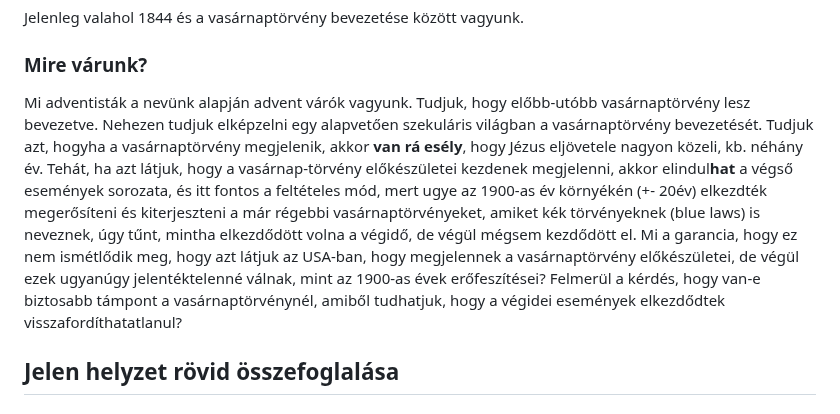
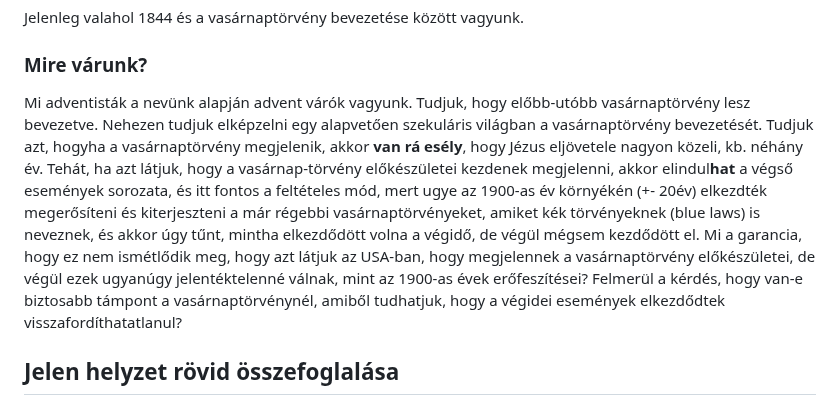
Before and after one commit to peterpolgar/Vegidei-esemenyek, a Markdown page: README.md, the part around the change. Rendered like a GitHub page.

Commit message:
a small correction

```diff
--- a/README.md
+++ b/README.md
@@ -131,7 +131,7 @@ Jelenleg valahol 1844 és a vasárnaptörvény bevezetése között vagyunk.
 
 ### Mire várunk?
 
-Mi adventisták a nevünk alapján advent várók vagyunk. Tudjuk, hogy előbb-utóbb vasárnaptörvény lesz bevezetve. Nehezen tudjuk elképzelni egy alapvetően szekuláris világban a vasárnaptörvény bevezetését. Tudjuk azt, hogyha a vasárnaptörvény megjelenik, akkor **van rá esély**, hogy Jézus eljövetele nagyon közeli, kb. néhány év. Tehát, ha azt látjuk, hogy a vasárnap-törvény előkészületei kezdenek megjelenni, akkor elindul**hat** a végső események sorozata, és itt fontos a feltételes mód, mert ugye az 1900-as év környékén (+- 20év) elkezdték megerősíteni és kiterjeszteni a már régebbi vasárnaptörvényeket, amiket kék törvényeknek (blue laws) is neveznek, úgy tűnt, mintha elkezdődött volna a végidő, de végül mégsem kezdődött el. Mi a garancia, hogy ez nem ismétlődik meg, hogy azt látjuk az USA-ban, hogy megjelennek a vasárnaptörvény előkészületei, de végül ezek ugyanúgy jelentéktelenné válnak, mint az 1900-as évek erőfeszítései? Felmerül a kérdés, hogy van-e biztosabb támpont a vasárnaptörvénynél, amiből tudhatjuk, hogy a végidei események elkezdődtek visszafordíthatatlanul?
+Mi adventisták a nevünk alapján advent várók vagyunk. Tudjuk, hogy előbb-utóbb vasárnaptörvény lesz bevezetve. Nehezen tudjuk elképzelni egy alapvetően szekuláris világban a vasárnaptörvény bevezetését. Tudjuk azt, hogyha a vasárnaptörvény megjelenik, akkor **van rá esély**, hogy Jézus eljövetele nagyon közeli, kb. néhány év. Tehát, ha azt látjuk, hogy a vasárnap-törvény előkészületei kezdenek megjelenni, akkor elindul**hat** a végső események sorozata, és itt fontos a feltételes mód, mert ugye az 1900-as év környékén (+- 20év) elkezdték megerősíteni és kiterjeszteni a már régebbi vasárnaptörvényeket, amiket kék törvényeknek (blue laws) is neveznek, és akkor úgy tűnt, mintha elkezdődött volna a végidő, de végül mégsem kezdődött el. Mi a garancia, hogy ez nem ismétlődik meg, hogy azt látjuk az USA-ban, hogy megjelennek a vasárnaptörvény előkészületei, de végül ezek ugyanúgy jelentéktelenné válnak, mint az 1900-as évek erőfeszítései? Felmerül a kérdés, hogy van-e biztosabb támpont a vasárnaptörvénynél, amiből tudhatjuk, hogy a végidei események elkezdődtek visszafordíthatatlanul?
 
 ## Jelen helyzet rövid összefoglalása
 
```
